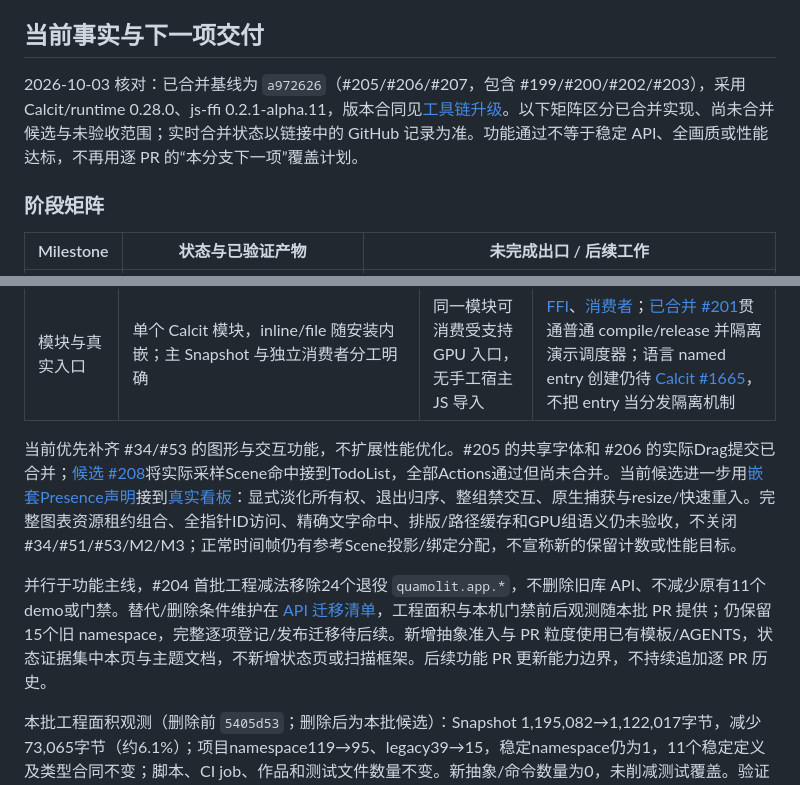
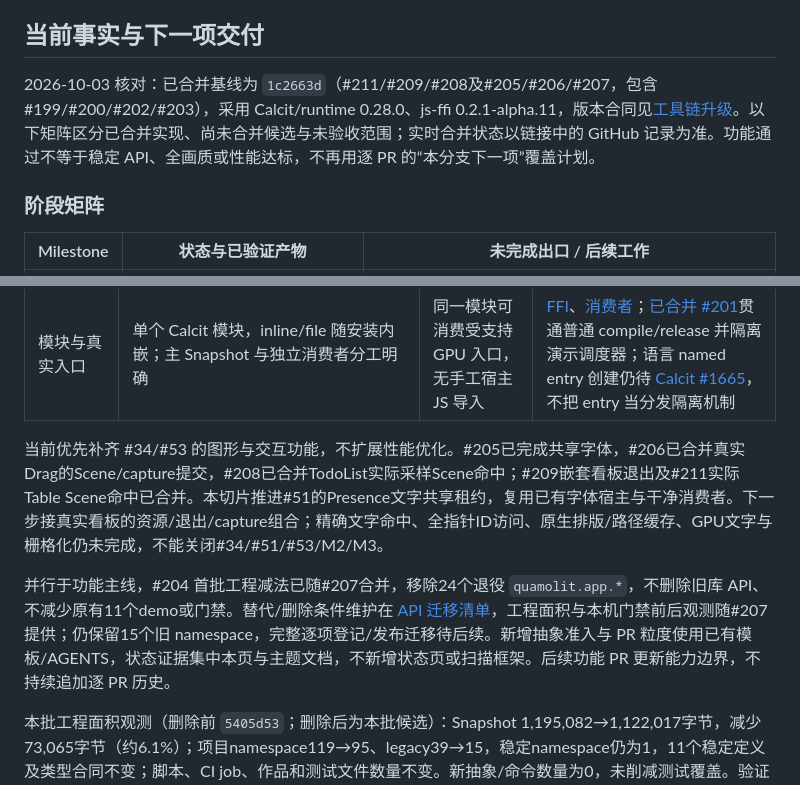
Before and after one commit to Quamolit/quamolit, a Markdown page: docs/plan-v3.md, 2 parts joined by grey strips. GitHub-like rendering.

```diff
--- a/docs/plan-v3.md
+++ b/docs/plan-v3.md
@@ -4,7 +4,7 @@
 
 ## 当前事实与下一项交付
 
-2026-10-03 核对：已合并基线为 `a972626`（#205/#206/#207，包含 #199/#200/#202/#203），采用 Calcit/runtime 0.28.0、js-ffi 0.2.1-alpha.11，版本合同见[工具链升级](calcit-027-upgrade.md)。以下矩阵区分已合并实现、尚未合并候选与未验收范围；实时合并状态以链接中的 GitHub 记录为准。功能通过不等于稳定 API、全画质或性能达标，不再用逐 PR 的“本分支下一项”覆盖计划。
+2026-10-03 核对：已合并基线为 `1c2663d`（#211/#209/#208及#205/#206/#207，包含 #199/#200/#202/#203），采用 Calcit/runtime 0.28.0、js-ffi 0.2.1-alpha.11，版本合同见[工具链升级](calcit-027-upgrade.md)。以下矩阵区分已合并实现、尚未合并候选与未验收范围；实时合并状态以链接中的 GitHub 记录为准。功能通过不等于稳定 API、全画质或性能达标，不再用逐 PR 的“本分支下一项”覆盖计划。
 
 ### 阶段矩阵
 
@@ -32,9 +32,9 @@
 | Canvas UI + GPU 层 | 显式 RenderLayer，统一时间/视口、声明顺序与整层回退 | 单根实例层可与 UI 同屏，不自动拆任意 Scene | [分层契约与门禁](layer-composition.md)；#177 的默认后端/成本决策未完成，跨层 capture 与 GPU 文字不在现有合同 |
 | 模块与真实入口 | 单个 Calcit 模块，inline/file 随安装内嵌；主 Snapshot 与独立消费者分工明确 | 同一模块可消费受支持 GPU 入口，无手工宿主 JS 导入 | [FFI](calcit-first-ffi.md)、[消费者](isolated-consumer.md)；[已合并 #201](https://github.com/Quamolit/quamolit/pull/201)贯通普通 compile/release 并隔离演示调度器；语言 named entry 创建仍待 [Calcit #1665](https://github.com/calcit-lang/calcit/issues/1665)，不把 entry 当分发隔离机制 |
 
-当前优先补齐 #34/#53 的图形与交互功能，不扩展性能优化。#205 的共享字体和 #206 的实际Drag提交已合并；[候选 #208](https://github.com/Quamolit/quamolit/pull/208)将实际采样Scene命中接到TodoList，全部Actions通过但尚未合并。当前候选进一步用[嵌套Presence声明](presence-component.md)接到[真实看板](layered-dashboard.md#显隐生命周期与捕获)：显式淡化所有权、退出归序、整组禁交互、原生捕获与resize/快速重入。完整图表资源租约组合、全指针ID访问、精确文字命中、排版/路径缓存和GPU组语义仍未验收，不关闭 #34/#51/#53/M2/M3；正常时间帧仍有参考Scene投影/绑定分配，不宣称新的保留计数或性能目标。
+当前优先补齐 #34/#53 的图形与交互功能，不扩展性能优化。#205已完成共享字体，#206已合并真实Drag的Scene/capture提交，#208已合并TodoList实际采样Scene命中；#209嵌套看板退出及#211实际Table Scene命中已合并。本切片推进#51的Presence文字共享租约，复用已有字体宿主与干净消费者。下一步接真实看板的资源/退出/capture组合；精确文字命中、全指针ID访问、原生排版/路径缓存、GPU文字与栅格化仍未完成，不能关闭#34/#51/#53/M2/M3。
 
-并行于功能主线，#204 首批工程减法移除24个退役 `quamolit.app.*`，不删除旧库 API、不减少原有11个demo或门禁。替代/删除条件维护在 [API 迁移清单](api-contract.md#历史应用移除范围)，工程面积与本机门禁前后观测随本批 PR 提供；仍保留15个旧 namespace，完整逐项登记/发布迁移待后续。新增抽象准入与 PR 粒度使用已有模板/AGENTS，状态证据集中本页与主题文档，不新增状态页或扫描框架。后续功能 PR 更新能力边界，不持续追加逐 PR 历史。
+并行于功能主线，#204 首批工程减法已随#207合并，移除24个退役 `quamolit.app.*`，不删除旧库 API、不减少原有11个demo或门禁。替代/删除条件维护在 [API 迁移清单](api-contract.md#历史应用移除范围)，工程面积与本机门禁前后观测随#207提供；仍保留15个旧 namespace，完整逐项登记/发布迁移待后续。新增抽象准入与 PR 粒度使用已有模板/AGENTS，状态证据集中本页与主题文档，不新增状态页或扫描框架。后续功能 PR 更新能力边界，不持续追加逐 PR 历史。
 
 本批工程面积观测（删除前 `5405d53`；删除后为本批候选）：Snapshot 1,195,082→1,122,017字节，减少73,065字节（约6.1%）；项目namespace119→95、legacy39→15，稳定namespace仍为1，11个稳定定义及类型合同不变；脚本、CI job、作品和测试文件数量不变。新抽象/命令数量为0，未削减测试覆盖。验证使用 macOS、Node24、Calcit/runtime0.28.0、js-ffi0.2.1-alpha.11、相同锁定依赖；临时独立worktree保留删除前基线。
 
```
Also changed, not shown: docs/scene-ir-core.md (+1 -1 lines).
